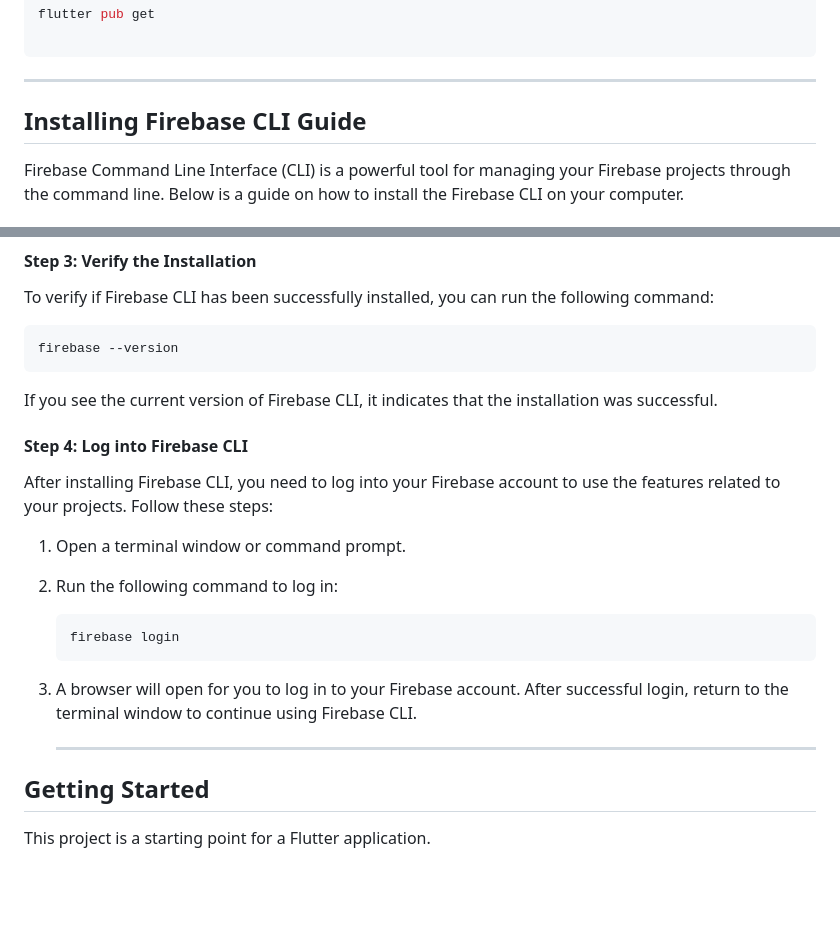
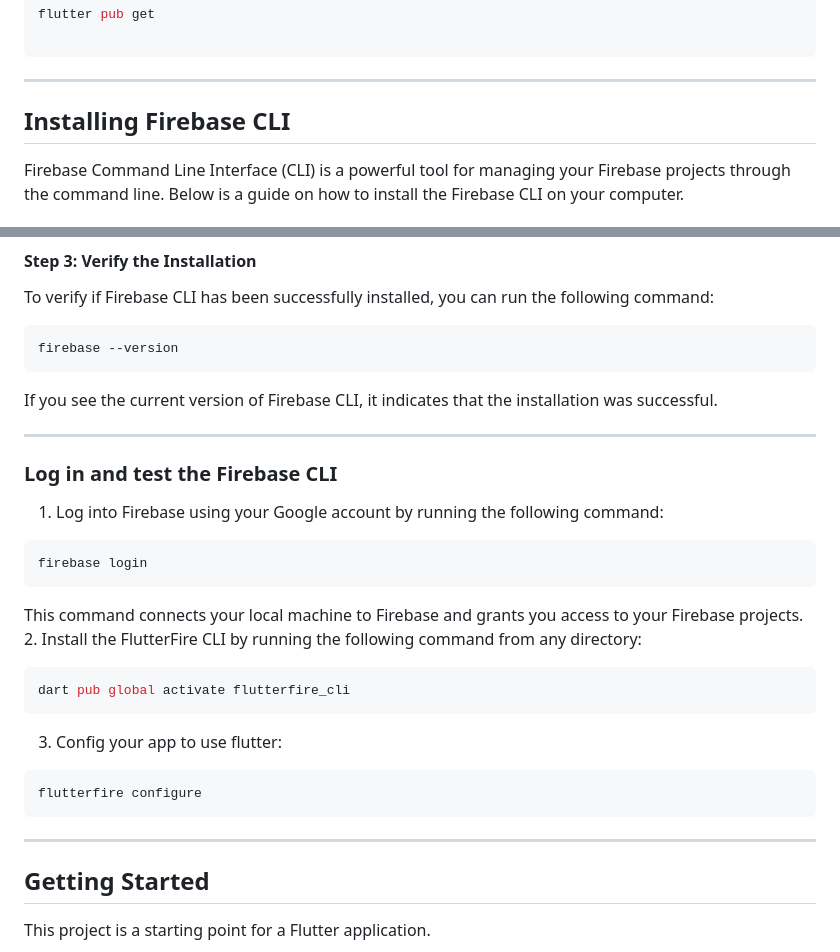
Before and after one commit to vodatvan01/flutter_chat, a Markdown page: README.md, 2 parts joined by grey strips. Drawn GitHub-style; blank space fills up the shorter version.

`````diff
--- a/README.md
+++ b/README.md
@@ -37,8 +37,7 @@ flutter pub get
 
 ````
 ***************************************
-## Installing Firebase CLI Guide
-
+## Installing Firebase CLI
 Firebase Command Line Interface (CLI) is a powerful tool for managing your Firebase projects through the command line. Below is a guide on how to install the Firebase CLI on your computer.
 
 #### Step 1: Install Node.js and npm
@@ -69,16 +68,26 @@ To verify if Firebase CLI has been successfully installed, you can run the follo
 firebase --version
 ```
 If you see the current version of Firebase CLI, it indicates that the installation was successful.
-#### Step 4: Log into Firebase CLI
-After installing Firebase CLI, you need to log into your Firebase account to use the features related to your projects. Follow these steps:
-1. Open a terminal window or command prompt.
-2. Run the following command to log in:
-   ```bash
-   firebase login
-   ```
-3. A browser will open for you to log in to your Firebase account. After successful login, return to the terminal window to continue using Firebase CLI.
 
    ***************************************
+### Log in and test the Firebase CLI
+1. Log into Firebase using your Google account by running the following command:
+```bash
+firebase login
+```
+This command connects your local machine to Firebase and grants you access to your Firebase projects.
+2. Install the FlutterFire CLI by running the following command from any directory:
+```bash
+dart pub global activate flutterfire_cli
+```
+3. Config your app to use flutter:
+```bash
+flutterfire configure
+```
+
+
+   ***************************************
+
 
 ## Getting Started
 
`````
